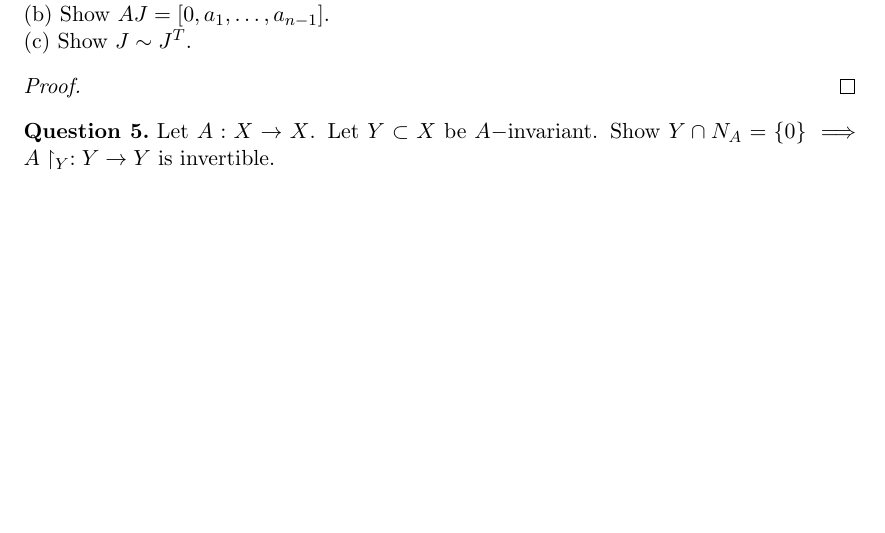
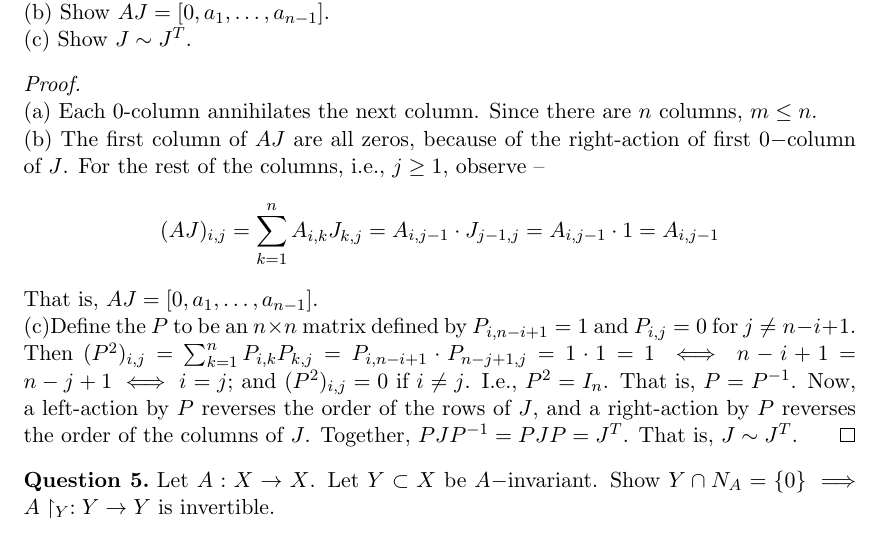
Before and after one commit to dansok/Mathematics, a LaTeX problem sheet (linear-algebra-2/hw4.tex): part of page 2 of 2, cut so that both start at the same text, the shorter picture padded with empty space. Compiled offline with pdfLaTeX.

Commit message:
Update hw4.tex
Answering question (4)

```diff
--- a/linear-algebra-2/hw4.tex
+++ b/linear-algebra-2/hw4.tex
@@ -84,8 +84,13 @@ Let $K$ be an $n \times n$ upper-triangular matrix, with all zeros on the diagon
 \\(b) Show $AJ = [0, a_1, \ldots, a_{n-1}]$.
 \\(c) Show $J \sim J^T$.
 \end{question}
-\begin{proof}
-
+\begin{proof} $\\ $
+(a) Each $0$-column annihilates the next column. Since there are $n$ columns, $m \le n$.
+\\(b) The first column of $AJ$ are all zeros, because of the right-action of first $0-$column of $J$. For the rest of the columns, i.e., $j \ge 1$, observe --
+$$(AJ)_{i,j} = \sum_{k=1}^n A_{i,k}J_{k,j} = A_{i,j-1}\cdot J_{j-1,j} = A_{i,j-1} \cdot 1 = A_{i,j-1}$$
+That is, $AJ = [0, a_1, \ldots, a_{n-1}]$.
+\\(c)Define the $P$ to be an $n \times n$ matrix defined by $P_{i,n-i+1} = 1$ and $P_{i,j} = 0$ for $j \ne n-i+1$. Then $(P^2)_{i,j} = \sum_{k=1}^n P_{i,k}P_{k,j} = P_{i,n-i+1}\cdot P_{n-j+1, j} = 1 \cdot 1 = 1 \iff n-i+1 = n-j+1 \iff i=j$; and $(P^2)_{i,j} = 0$ if $i \ne j$. I.e., $P^2 = I_n$. That is, $P = P^{-1}$. Now,
+a left-action by $P$ reverses the order of the rows of $J$, and a right-action by $P$ reverses the order of the columns of $J$. Together, $PJP^{-1} = PJP = J^T$. That is, $J \sim J^T$.
 \end{proof}
 \begin{question}[5]
 Let $A: X \rightarrow X$. Let $Y \subset X$ be $A-$invariant. Show $Y \cap N_A = \{0\} \implies A \restriction_Y: Y \rightarrow Y$ is invertible.
```
